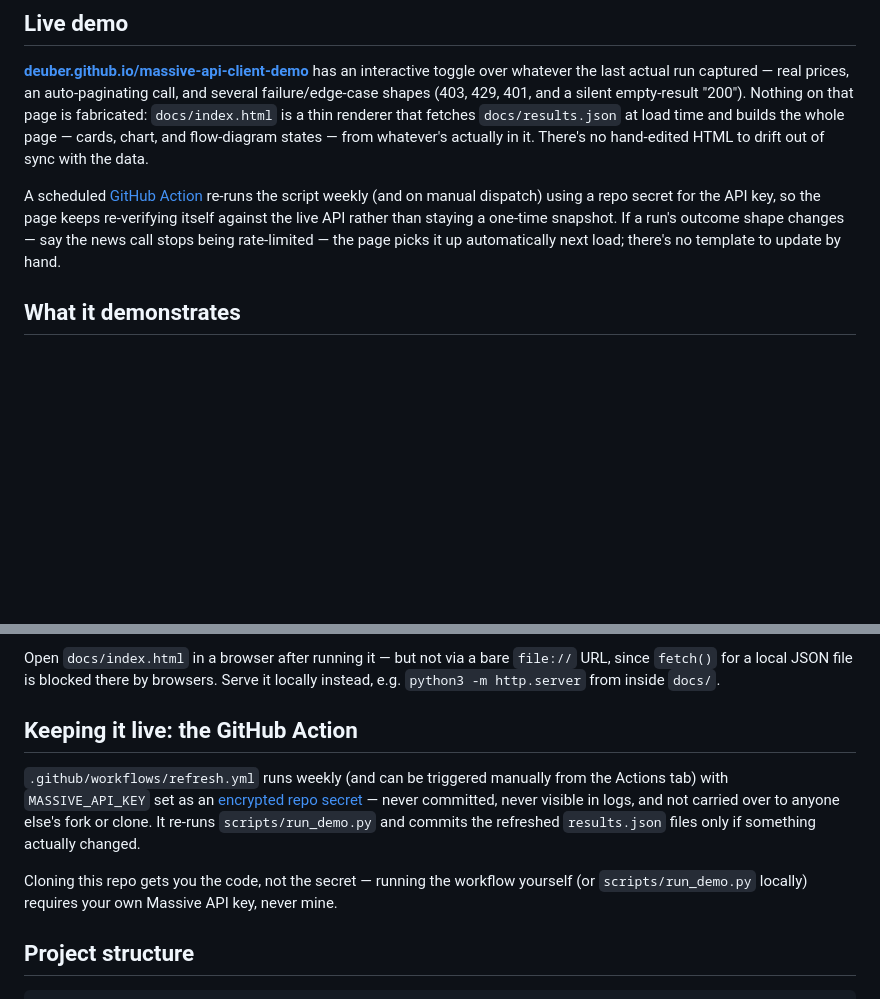
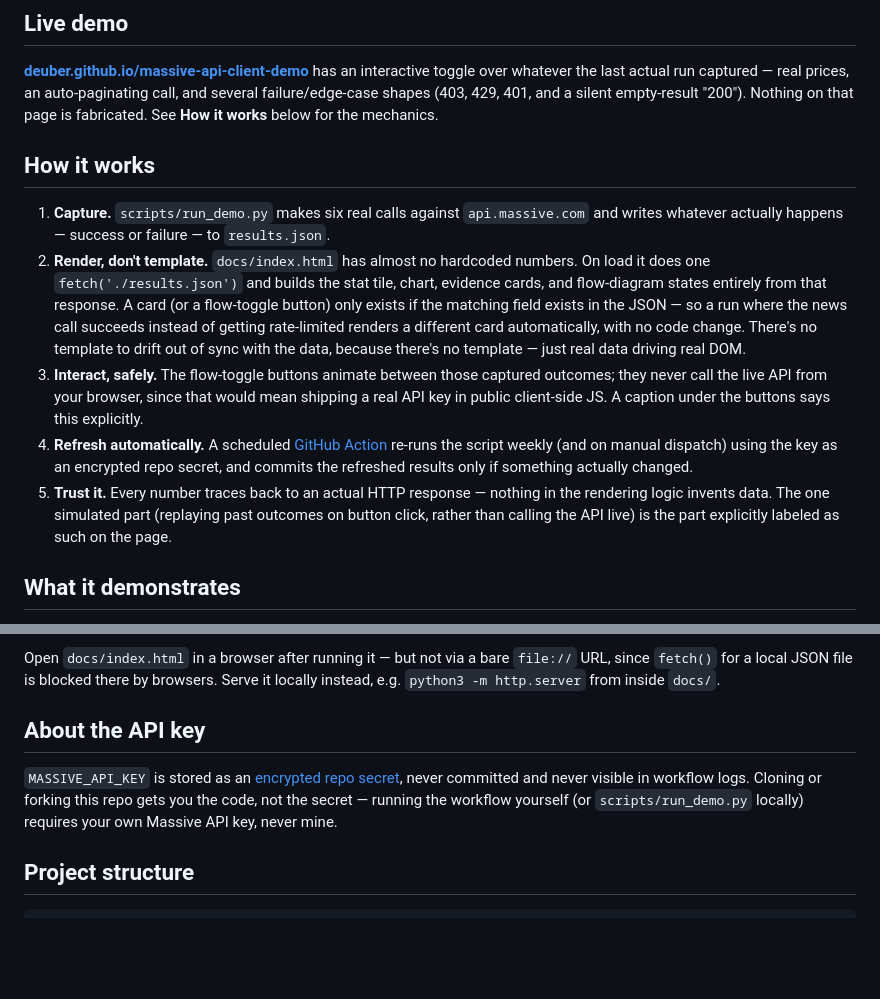
Before and after one commit to deuber/massive-api-client-demo, a Markdown page: README.md, 2 parts joined by grey strips. Drawn GitHub-style; blank space fills up the shorter version.

Commit message:
Add a How it works walkthrough to the README
A numbered 5-step explanation of the capture -> render -> interact ->
refresh -> trust pipeline, consolidated in one place instead of spread
thin across Live demo and a separate GitHub Action section (trimmed the
resulting duplication in both).

Co-Authored-By: Claude Sonnet 5 <noreply@anthropic.com>
Claude-Session: https://claude.ai/code/session_015FK6jYJtpfStwXaNPjiuxg

```diff
--- a/README.md
+++ b/README.md
@@ -11,17 +11,34 @@ using a real free-tier API key.
 has an interactive toggle over whatever the last actual run captured — real
 prices, an auto-paginating call, and several failure/edge-case shapes (403,
 429, 401, and a silent empty-result "200"). Nothing on that page is
-fabricated: `docs/index.html` is a thin renderer that fetches
-`docs/results.json` at load time and builds the whole page — cards, chart,
-and flow-diagram states — from whatever's actually in it. There's no
-hand-edited HTML to drift out of sync with the data.
+fabricated. See **How it works** below for the mechanics.
 
-A scheduled [GitHub Action](.github/workflows/refresh.yml) re-runs the
-script weekly (and on manual dispatch) using a repo secret for the API key,
-so the page keeps re-verifying itself against the live API rather than
-staying a one-time snapshot. If a run's outcome shape changes — say the
-news call stops being rate-limited — the page picks it up automatically
-next load; there's no template to update by hand.
+## How it works
+
+1. **Capture.** `scripts/run_demo.py` makes six real calls against
+   `api.massive.com` and writes whatever actually happens — success or
+   failure — to `results.json`.
+2. **Render, don't template.** `docs/index.html` has almost no hardcoded
+   numbers. On load it does one `fetch('./results.json')` and builds the
+   stat tile, chart, evidence cards, and flow-diagram states entirely from
+   that response. A card (or a flow-toggle button) only exists if the
+   matching field exists in the JSON — so a run where the news call
+   succeeds instead of getting rate-limited renders a different card
+   automatically, with no code change. There's no template to drift out of
+   sync with the data, because there's no template — just real data
+   driving real DOM.
+3. **Interact, safely.** The flow-toggle buttons animate between those
+   captured outcomes; they never call the live API from your browser,
+   since that would mean shipping a real API key in public client-side JS.
+   A caption under the buttons says this explicitly.
+4. **Refresh automatically.** A scheduled [GitHub Action](.github/workflows/refresh.yml)
+   re-runs the script weekly (and on manual dispatch) using the key as an
+   encrypted repo secret, and commits the refreshed results only if
+   something actually changed.
+5. **Trust it.** Every number traces back to an actual HTTP response —
+   nothing in the rendering logic invents data. The one simulated part
+   (replaying past outcomes on button click, rather than calling the API
+   live) is the part explicitly labeled as such on the page.
 
 ## What it demonstrates
 
@@ -66,18 +83,14 @@ Open `docs/index.html` in a browser after running it — but not via a bare
 browsers. Serve it locally instead, e.g. `python3 -m http.server` from
 inside `docs/`.
 
-## Keeping it live: the GitHub Action
+## About the API key
 
-`.github/workflows/refresh.yml` runs weekly (and can be triggered manually
-from the Actions tab) with `MASSIVE_API_KEY` set as an
-[encrypted repo secret](https://docs.github.com/actions/security-guides/using-secrets-in-github-actions) —
-never committed, never visible in logs, and not carried over to anyone
-else's fork or clone. It re-runs `scripts/run_demo.py` and commits the
-refreshed `results.json` files only if something actually changed.
-
-Cloning this repo gets you the code, not the secret — running the workflow
-yourself (or `scripts/run_demo.py` locally) requires your own Massive API
-key, never mine.
+`MASSIVE_API_KEY` is stored as an
+[encrypted repo secret](https://docs.github.com/actions/security-guides/using-secrets-in-github-actions),
+never committed and never visible in workflow logs. Cloning or forking this
+repo gets you the code, not the secret — running the workflow yourself (or
+`scripts/run_demo.py` locally) requires your own Massive API key, never
+mine.
 
 ## Project structure
 
```
